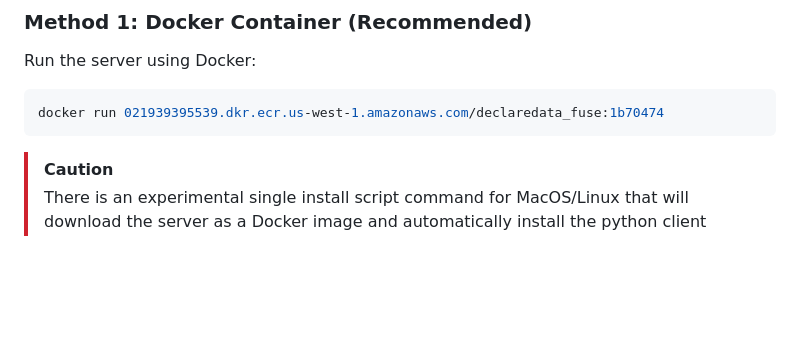
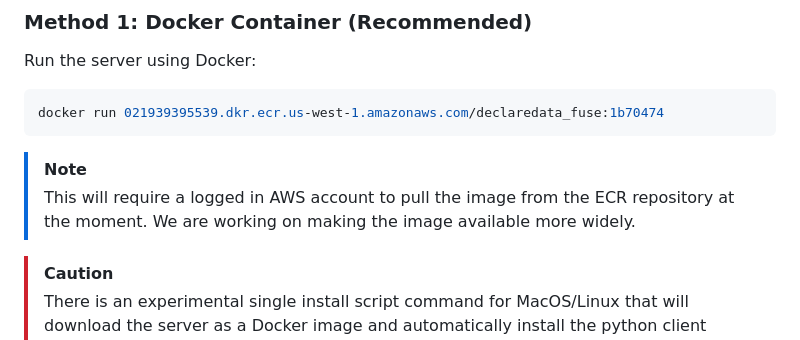
Before and after one commit to declaredata/fuse_python, a Markdown page: README.md, the part around the change. Rendered like a GitHub page; blank space fills up the shorter version.

Commit message:
final fix for readme info

````diff
--- a/README.md
+++ b/README.md
@@ -26,6 +26,9 @@ Run the server using Docker:
 ```shell
 docker run 021939395539.dkr.ecr.us-west-1.amazonaws.com/declaredata_fuse:1b70474
 ```
+
+> [!NOTE]
+> This will require a logged in AWS account to pull the image from the ECR repository at the moment. We are working on making the image available more widely.
 
 > [!CAUTION]
 > There is an experimental single install script command for MacOS/Linux that will download the server as a Docker image and automatically install the python client library:
````
